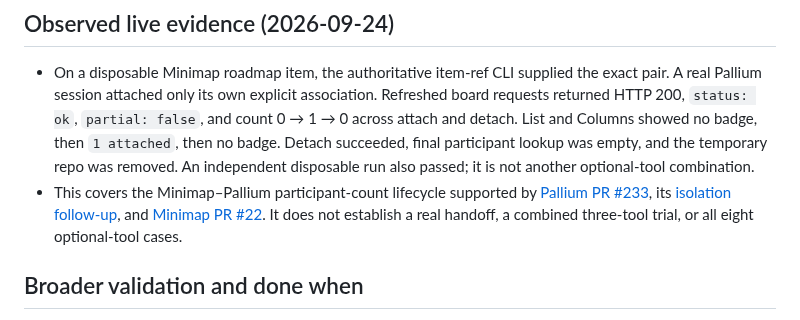
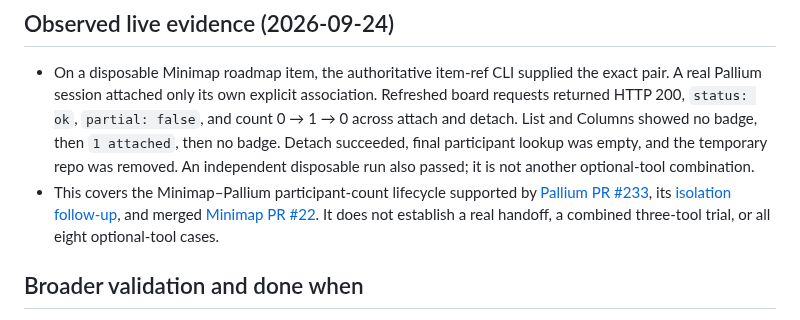
Before and after one commit to rore/rore-collection, a Markdown page: plans/feature-coordination-recipe.md, the part around the change. Rendered like a GitHub page.

Commit message:
Clarify merged Minimap trial support

```diff
--- a/plans/feature-coordination-recipe.md
+++ b/plans/feature-coordination-recipe.md
@@ -187,7 +187,7 @@ mandatory cross-model review, and a coordinator that is forbidden from coding.
 - This covers the Minimap–Pallium participant-count lifecycle supported by
   [Pallium PR #233](https://github.com/rore/Pallium/pull/233), its
   [isolation follow-up](https://github.com/rore/Pallium/pull/235), and
-  [Minimap PR #22](https://github.com/rore/minimap/pull/22). It does not establish
+  merged [Minimap PR #22](https://github.com/rore/minimap/pull/22). It does not establish
   a real handoff, a combined three-tool trial, or all eight optional-tool cases.
 
 ## Broader validation and done when
```
